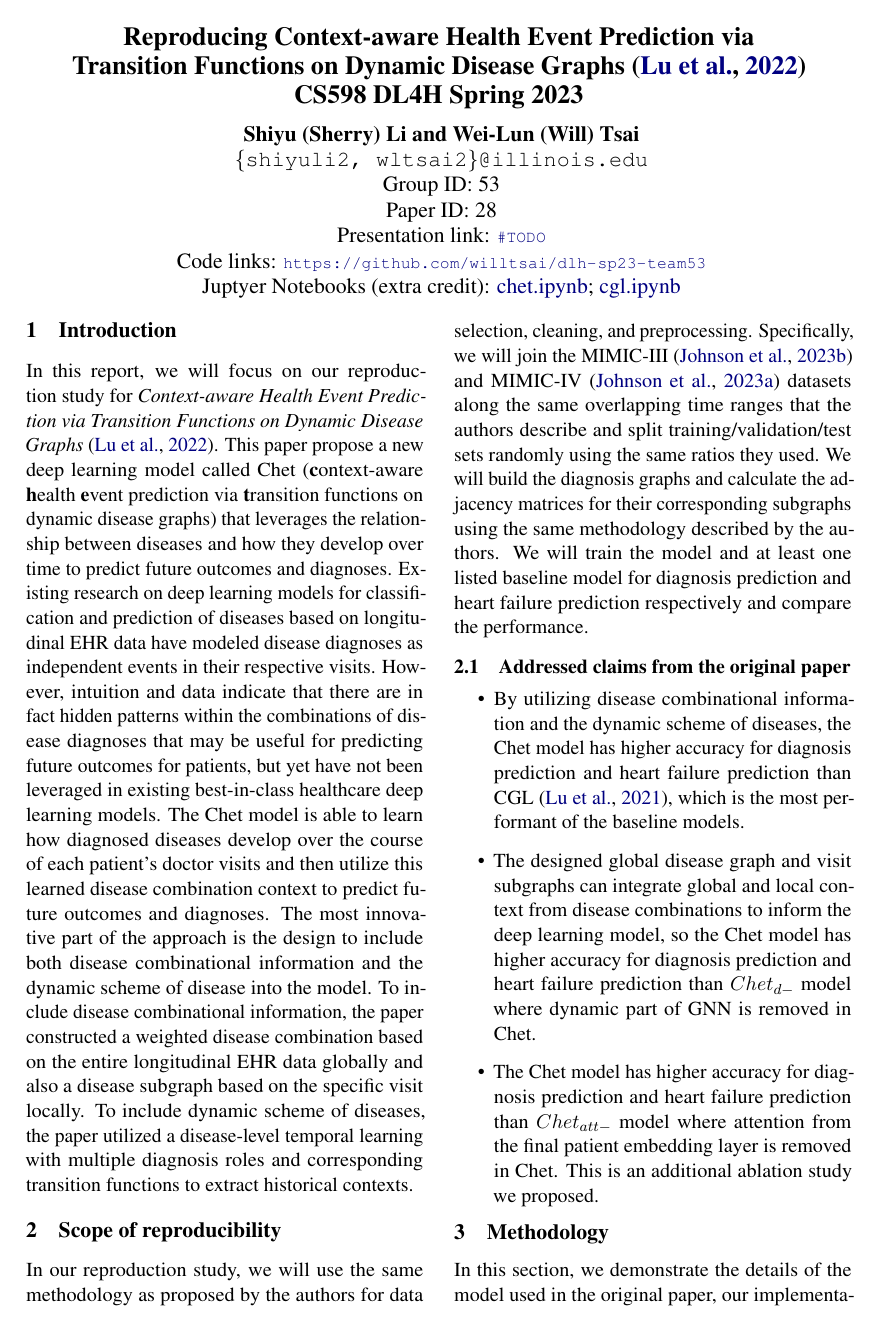
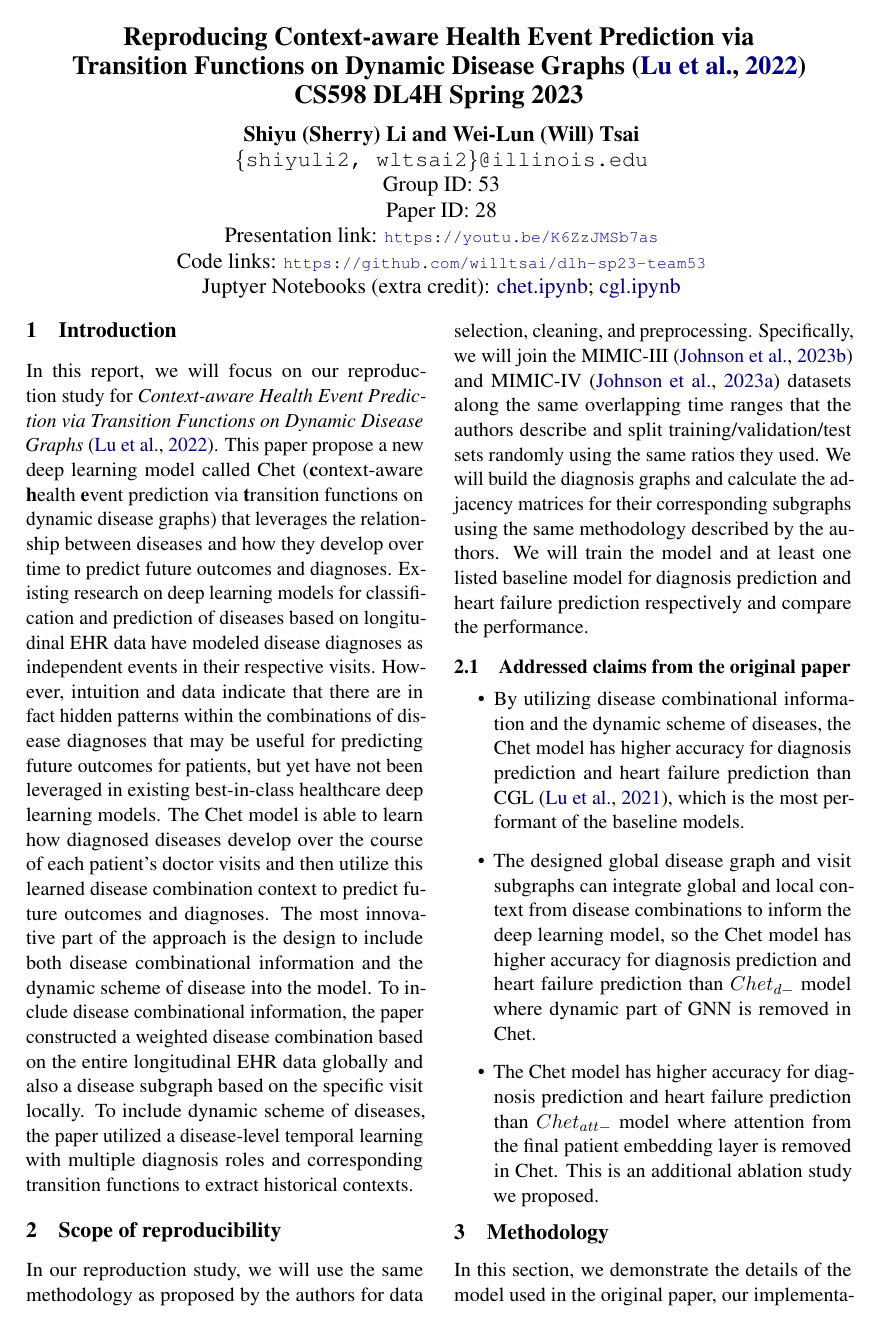
Before and after one commit to willtsai/dlh-sp23-team53, a LaTeX document (report/dl4h-sp23-project-team53.tex): page 1 of 6. Compiled offline with pdfLaTeX.

Commit message:
final push
Signed-off-by: willtsai <28876888+willtsai@users.noreply.github.com>

```diff
--- a/report/dl4h-sp23-project-team53.tex
+++ b/report/dl4h-sp23-project-team53.tex
@@ -44,7 +44,7 @@
   \texttt{\{shiyuli2, wltsai2\}@illinois.edu} \\
   Group ID: 53\\
   Paper ID: 28\\
-  Presentation link: \url{\#TODO} \\
+  Presentation link: \url{https://youtu.be/K6ZzJMSb7as} \\
   Code links: \url{https://github.com/willtsai/dlh-sp23-team53} \\
   Juptyer Notebooks (extra credit): \href{https://github.com/willtsai/dlh-sp23-team53/blob/main/chet.ipynb}{chet.ipynb};
   \href{https://github.com/willtsai/dlh-sp23-team53/blob/main/cgl.ipynb}{cgl.ipynb}}
```
Also changed, not shown: report/dl4h-sp23-project-team53.pdf.
